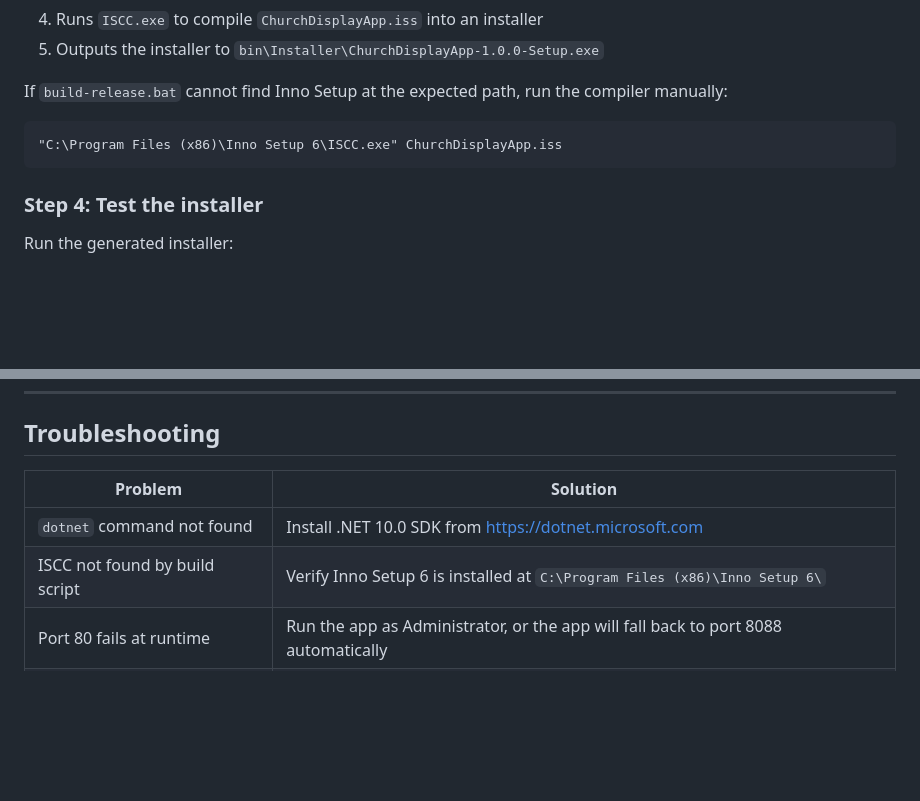
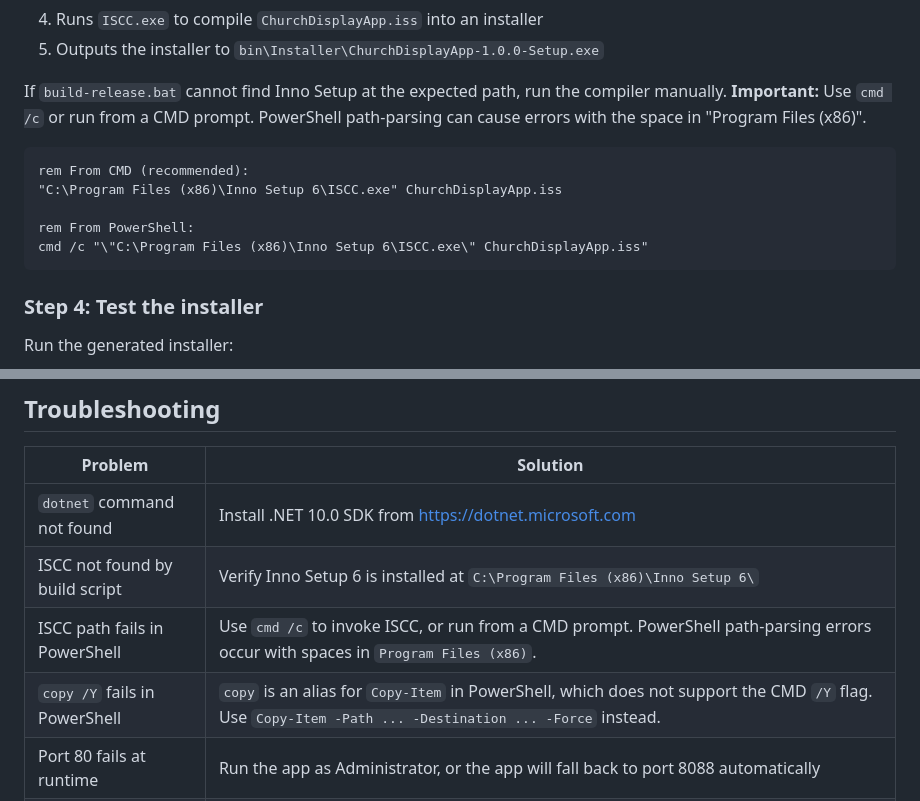
Before and after one commit to wsegbert65360/ChurchDisplayApp, a Markdown page: BUILD-INSTALLER.md, 2 parts joined by grey strips. GitHub-like rendering; blank space fills up the shorter version.

Commit message:
Add PowerShell troubleshooting entries from real build testing
- ISCC path fails in PowerShell: use cmd /c or CMD prompt instead
- copy /Y fails in PowerShell: copy is alias for Copy-Item, use -Force

````diff
--- a/BUILD-INSTALLER.md
+++ b/BUILD-INSTALLER.md
@@ -113,10 +113,15 @@ This script does the following automatically:
 5. Outputs the installer to `bin\Installer\ChurchDisplayApp-1.0.0-Setup.exe`
 
 If `build-release.bat` cannot find Inno Setup at the expected path, run
-the compiler manually:
+the compiler manually. **Important:** Use `cmd /c` or run from a CMD prompt.
+PowerShell path-parsing can cause errors with the space in "Program Files (x86)".
 
 ```cmd
+rem From CMD (recommended):
 "C:\Program Files (x86)\Inno Setup 6\ISCC.exe" ChurchDisplayApp.iss
+
+rem From PowerShell:
+cmd /c "\"C:\Program Files (x86)\Inno Setup 6\ISCC.exe\" ChurchDisplayApp.iss"
 ```
 
 ### Step 4: Test the installer
@@ -200,6 +205,8 @@ operation on the target machine.
 |---------|---------|
 | `dotnet` command not found | Install .NET 10.0 SDK from https://dotnet.microsoft.com |
 | ISCC not found by build script | Verify Inno Setup 6 is installed at `C:\Program Files (x86)\Inno Setup 6\` |
+| ISCC path fails in PowerShell | Use `cmd /c` to invoke ISCC, or run from a CMD prompt. PowerShell path-parsing errors occur with spaces in `Program Files (x86)`. |
+| `copy /Y` fails in PowerShell | `copy` is an alias for `Copy-Item` in PowerShell, which does not support the CMD `/Y` flag. Use `Copy-Item -Path ... -Destination ... -Force` instead. |
 | Port 80 fails at runtime | Run the app as Administrator, or the app will fall back to port 8088 automatically |
 | Remote control not reachable | Run app as Administrator on first launch to add firewall rule |
 | Installer sources not found | Ensure you published with `-o bin\Publish\win-x64` before running ISCC |
````
